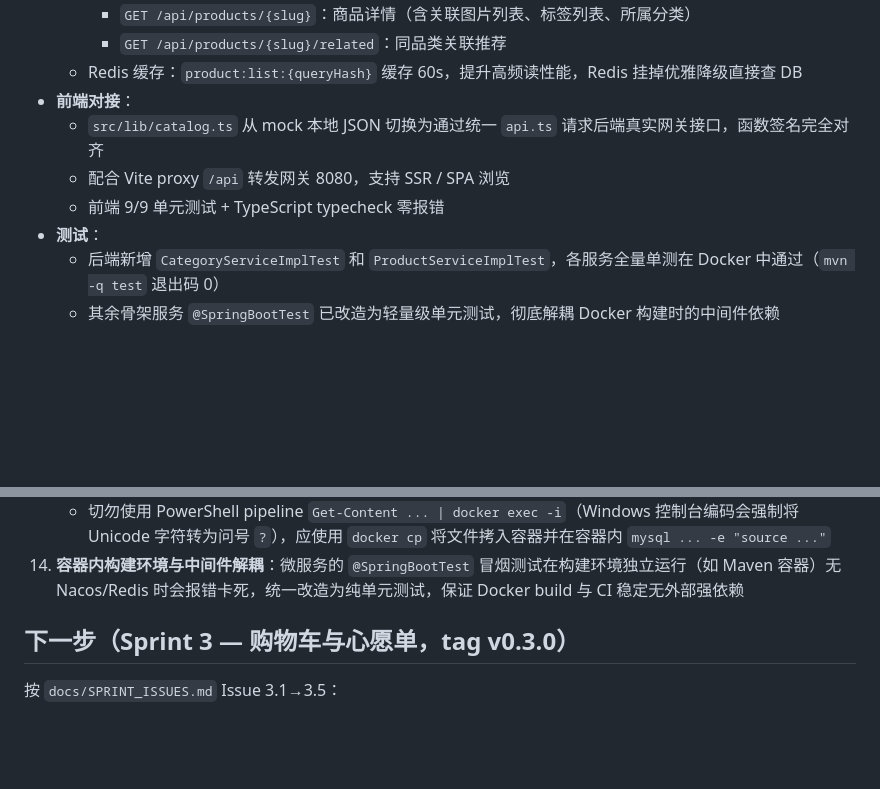
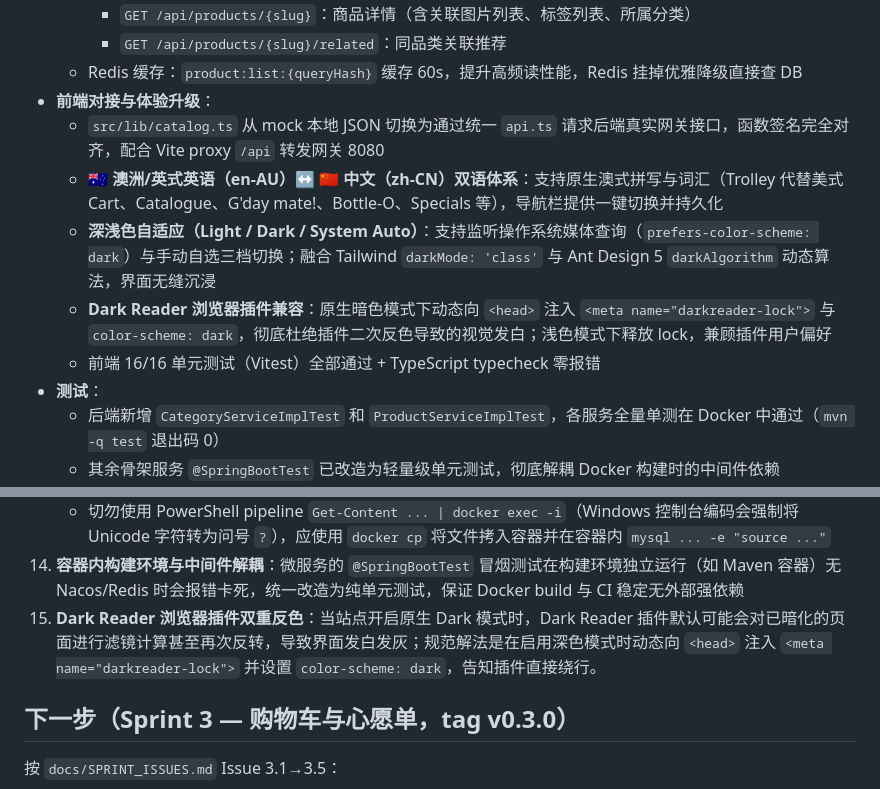
Before and after one commit to zizhenliu0427/stickybeak, a Markdown page: HANDOFF.md, 2 parts joined by grey strips. Drawn GitHub-style; blank space fills up the shorter version.

Commit message:
docs: update HANDOFF with i18n, dark mode, and Dark Reader compatibility details

```diff
--- a/HANDOFF.md
+++ b/HANDOFF.md
@@ -54,10 +54,12 @@
     - `GET /api/products/{slug}`：商品详情（含关联图片列表、标签列表、所属分类）
     - `GET /api/products/{slug}/related`：同品类关联推荐
   - Redis 缓存：`product:list:{queryHash}` 缓存 60s，提升高频读性能，Redis 挂掉优雅降级直接查 DB
-- **前端对接**：
-  - `src/lib/catalog.ts` 从 mock 本地 JSON 切换为通过统一 `api.ts` 请求后端真实网关接口，函数签名完全对齐
-  - 配合 Vite proxy `/api` 转发网关 8080，支持 SSR / SPA 浏览
-  - 前端 9/9 单元测试 + TypeScript typecheck 零报错
+- **前端对接与体验升级**：
+  - `src/lib/catalog.ts` 从 mock 本地 JSON 切换为通过统一 `api.ts` 请求后端真实网关接口，函数签名完全对齐，配合 Vite proxy `/api` 转发网关 8080
+  - **🇦🇺 澳洲/英式英语（en-AU）↔ 🇨🇳 中文（zh-CN）双语体系**：支持原生澳式拼写与词汇（Trolley 代替美式 Cart、Catalogue、G'day mate!、Bottle-O、Specials 等），导航栏提供一键切换并持久化
+  - **深浅色自适应（Light / Dark / System Auto）**：支持监听操作系统媒体查询（`prefers-color-scheme: dark`）与手动自选三档切换；融合 Tailwind `darkMode: 'class'` 与 Ant Design 5 `darkAlgorithm` 动态算法，界面无缝沉浸
+  - **Dark Reader 浏览器插件兼容**：原生暗色模式下动态向 `<head>` 注入 `<meta name="darkreader-lock">` 与 `color-scheme: dark`，彻底杜绝插件二次反色导致的视觉发白；浅色模式下释放 lock，兼顾插件用户偏好
+  - 前端 16/16 单元测试（Vitest）全部通过 + TypeScript typecheck 零报错
 - **测试**：
   - 后端新增 `CategoryServiceImplTest` 和 `ProductServiceImplTest`，各服务全量单测在 Docker 中通过（`mvn -q test` 退出码 0）
   - 其余骨架服务 `@SpringBootTest` 已改造为轻量级单元测试，彻底解耦 Docker 构建时的中间件依赖
@@ -105,6 +107,7 @@ cd stickybeak-frontend; npm run typecheck; npm run test; npm run dev
     - SQL 文件首部必须包含 `SET NAMES utf8mb4;`
     - 切勿使用 PowerShell pipeline `Get-Content ... | docker exec -i`（Windows 控制台编码会强制将 Unicode 字符转为问号 `?`），应使用 `docker cp` 将文件拷入容器并在容器内 `mysql ... -e "source ..."`
 14. **容器内构建环境与中间件解耦**：微服务的 `@SpringBootTest` 冒烟测试在构建环境独立运行（如 Maven 容器）无 Nacos/Redis 时会报错卡死，统一改造为纯单元测试，保证 Docker build 与 CI 稳定无外部强依赖
+15. **Dark Reader 浏览器插件双重反色**：当站点开启原生 Dark 模式时，Dark Reader 插件默认可能会对已暗化的页面进行滤镜计算甚至再次反转，导致界面发白发灰；规范解法是在启用深色模式时动态向 `<head>` 注入 `<meta name="darkreader-lock">` 并设置 `color-scheme: dark`，告知插件直接绕行。
 
 ## 下一步（Sprint 3 — 购物车与心愿单，tag v0.3.0）
 
```
